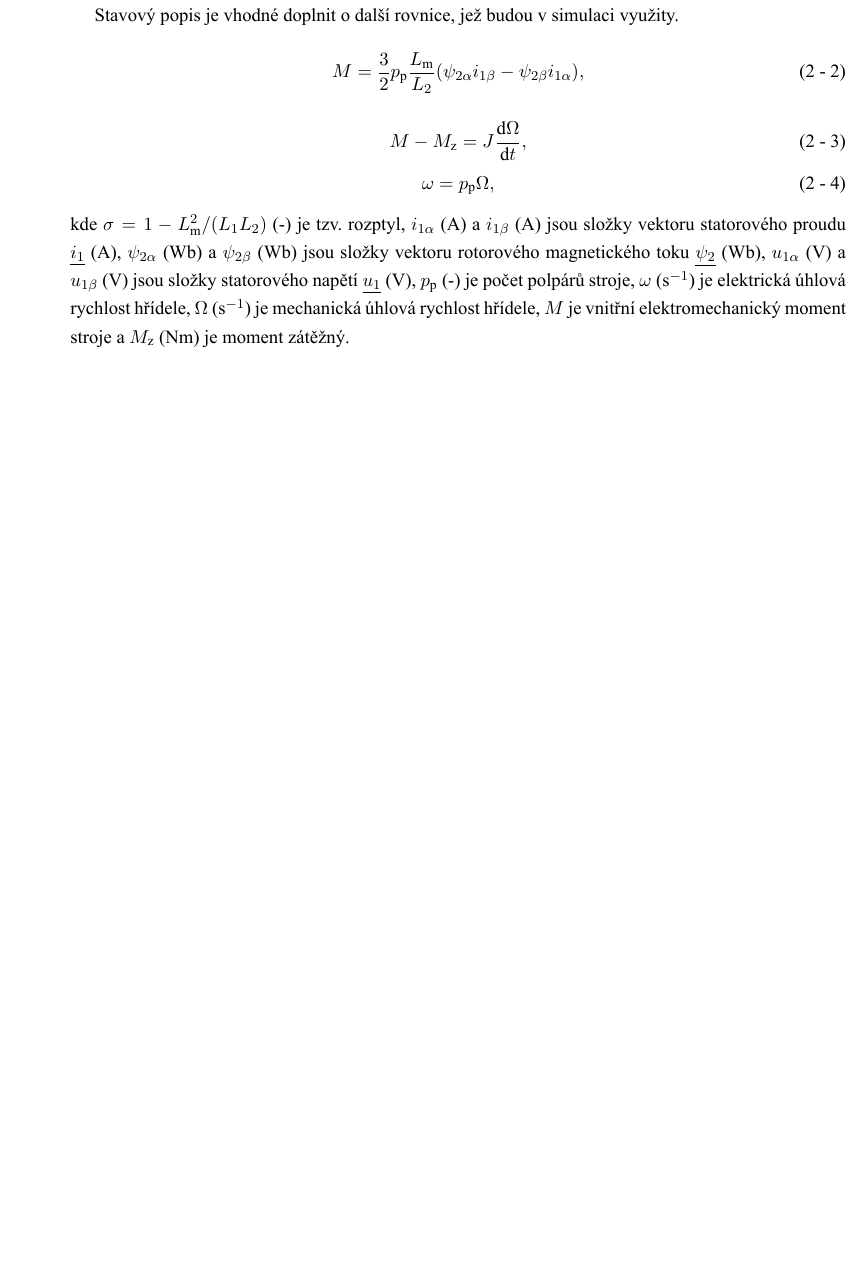
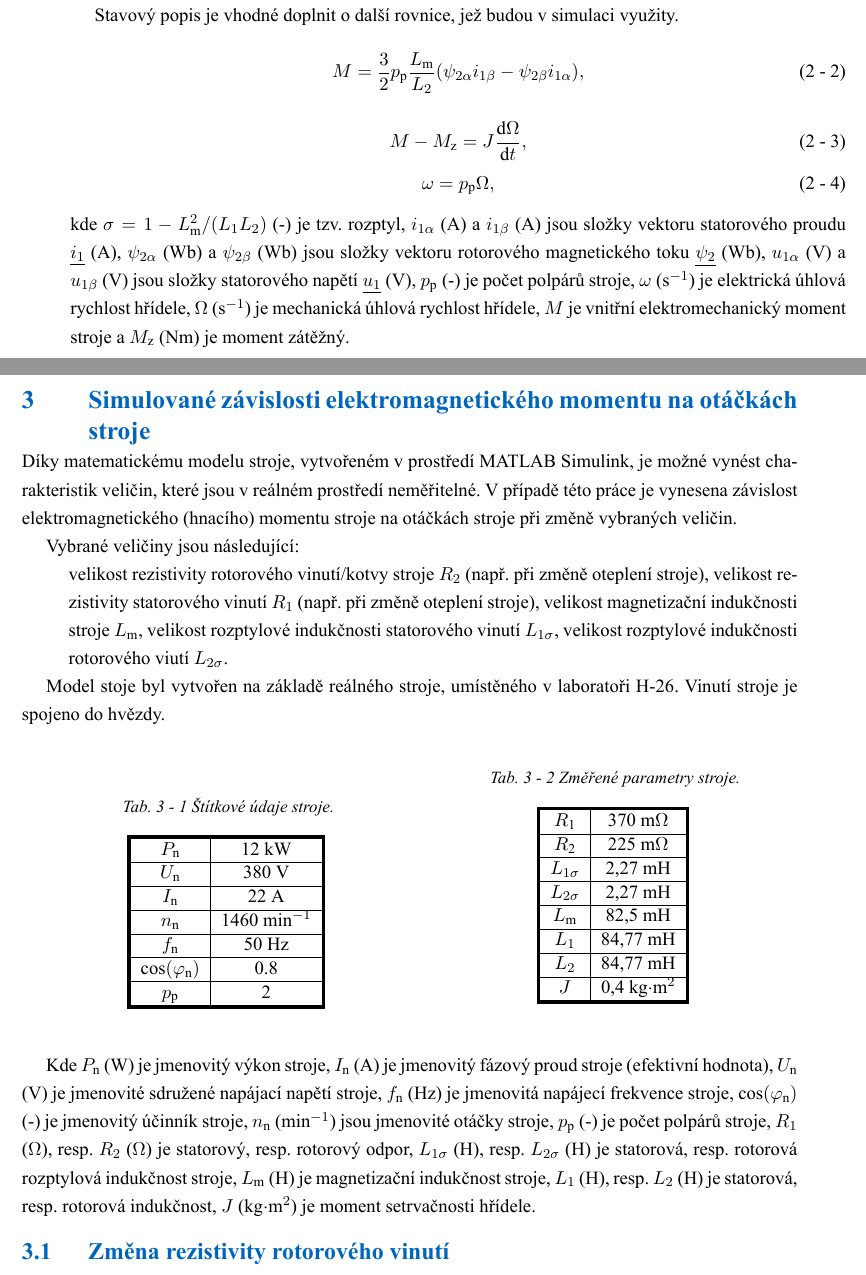
Before and after one commit to petrzakopal/phd-xp14des, a LaTeX document (tex/text.tex): part of page 9 of 13 before the commit and two parts of pages 9 and 10 of 17 after it, the two joined at a grey line, cut so that both start at the same text, the shorter picture padded with empty space. Compiled offline with XeLaTeX.

Commit message:
sudnay work
- exported images from matlab

- change rpm to italic in the plot

- written some text

```diff
--- a/tex/text.tex
+++ b/tex/text.tex
@@ -635,3 +635,58 @@ Stavový popis je vhodné doplnit o~další rovnice, jež budou v~simulaci využ
 \end{equation}
 kde $\sigma = 1 - L_\text{m}^{2}/(L_1 L_2)$ (-) je tzv. rozptyl, $i_{1\alpha}$ (A) a $i_{1\beta}$ (A) jsou složky vektoru statorového proudu $\underline{i_1}$ (A), $\psi_{2\alpha}$ (Wb) a $\psi_{2\beta}$ (Wb) jsou složky vektoru rotorového magnetického toku $\underline{\psi_2}$ (Wb), $u_{1\alpha}$ (V) a $u_{1\beta}$ (V) jsou složky statorového napětí $\underline{u_1}$ (V), $p_\text{p}$ (-) je počet polpárů stroje, $\omega$ (s$^{-1}$) je elektrická úhlová rychlost hřídele, $\Omega$ (s$^{-1}$) je mechanická úhlová rychlost hřídele, $M$ je vnitřní elektromechanický moment stroje a $M_\text{z}$ (Nm) je moment zátěžný.
 
+
+\section{Simulované závislosti elektromagnetického momentu na otáčkách stroje}
+    Díky matematickému modelu stroje, vytvořeném v prostředí MATLAB Simulink, je možné vynést charakteristik veličin, které jsou v reálném prostředí neměřitelné. V případě této práce je vynesena závislost elektromagnetického (hnacího) momentu stroje na otáčkách stroje při změně vybraných veličin.\par
+    Vybrané veličiny jsou následující:
+    \begin{itemize}
+            velikost rezistivity rotorového vinutí/kotvy stroje $R_2$ (např. při změně oteplení stroje),
+            velikost rezistivity statorového vinutí $R_1$ (např. při změně oteplení stroje),
+            velikost magnetizační indukčnosti stroje $L_\text{m}$,
+            velikost rozptylové indukčnosti statorového vinutí $L_{1\sigma}$,
+            velikost rozptylové indukčnosti rotorového viutí $L_{2\sigma}$.
+    \end{itemize}
+
+    Model stoje byl vytvořen na základě reálného stroje, umístěného v laboratoři H-26. Vinutí stroje je spojeno do hvězdy.\par
+
+    \begin{minipage}[t]{0.47\textwidth}
+        \vspace{\baselineskip}
+        \begin{table}[H]
+            \caption{Štítkové údaje stroje.}
+            \centering
+                \begin{tabular}{!{\vrule width 2pt} c | c !{\vrule width 2pt}}\noalign{\hrule height 2pt}
+                    $P_\text{n}$ & 12 kW \\ \hline
+                    $U_\text{n}$ & 380 V~\\ \hline
+                    $I_\text{n}$ & 22 A\\ \hline
+                    $n_\text{n}$ & 1460 min$^{-1}$ \\ \hline
+                    $f_\text{n}$ & 50 Hz \\ \hline
+                    $\cos(\varphi_\text{n})$ &  0.8 \\ \hline
+                    $p_\text{p}$ & 2 \\ \noalign{\hrule height 2pt}
+                \end{tabular}
+            \label{tab:stitkove-udaje}
+        \end{table}
+        \end{minipage}% --- important, otherwise it wont be so nice
+        \hfill
+        \begin{minipage}[t]{0.47\textwidth}
+            \vspace{0pt}
+            \begin{table}[H]
+                \caption{Změřené parametry stroje.}
+                \centering
+                    \begin{tabular}{!{\vrule width 2pt} c | c !{\vrule width 2pt}}\noalign{\hrule height 2pt}
+                        $R_\text{1}$ & 370 m$\Omega$ \\ \hline
+                        $R_\text{2}$ & 225 m$\Omega$ \\ \hline
+                        $L_{1\sigma}$ & 2,27 mH \\ \hline
+                        $L_{2\sigma}$ & 2,27 mH \\ \hline
+                        $L_\text{m}$ & 82,5 mH \\ \hline
+                        $L_{1}$ & 84,77 mH \\ \hline
+                        $L_{2}$ & 84,77 mH \\ \hline $J$ & 0,4 kg$\cdot$m$^{2}$ \\ \noalign{\hrule height 2pt}
+                    \end{tabular}
+                \label{tab:zmerene-parametry-stroje}
+            \end{table}
+        \end{minipage}
+
+        \vspace*{1cm}
+Kde $P_\text{n}$ (W) je jmenovitý výkon stroje, $I_\text{n}$ (A) je jmenovitý fázový proud stroje (efektivní hodnota), $U_\text{n}$ (V) je jmenovité sdružené napájací napětí stroje, $f_\text{n}$ (Hz) je jmenovitá napájecí frekvence stroje, $\cos(\varphi_\text{n})$ (-) je jmenovitý účinník stroje, $n_\text{n}$ (min$^{-1}$) jsou jmenovité otáčky stroje, $p_\text{p}$ (-) je počet polpárů stroje, $R_1$ ($\Omega$), resp. $R_2$ ($\Omega$) je statorový, resp. rotorový odpor, $L_{1\sigma}$ (H), resp. $L_{2\sigma}$ (H) je statorová, resp. rotorová rozptylová  indukčnost stroje, $L_\text{m}$ (H) je magnetizační indukčnost stroje, $L_1$ (H), resp. $L_2$ (H) je statorová, resp. rotorová indukčnost, $J$ (kg$\cdot$m$^{2}$) je moment setrvačnosti hřídele.\par
+
+
+    \subsection{Změna rezistivity rotorového vinutí}
@@ -637,0 +697,4 @@ kde $\sigma = 1 - L_\text{m}^{2}/(L_1 L_2)$ (-) je tzv. rozptyl, $i_{1\alpha}$ (
+            \label{fig:mh_dyn_nGraphR2}
+        \end{figure}
+
+    \fbar
```
Also changed, not shown: model/graph/mh_dyn_nGraphL1sigma.png (added), model/graph/mh_dyn_nGraphL2sigma.png (added), model/graph/mh_dyn_nGraphLm.png (added), model/graph/mh_dyn_nGraphR1.png (added), model/graph/mh_dyn_nGraphR2.png (added), tex/src/png/mh_dyn_nGraphL1sigma.png (added), tex/src/png/mh_dyn_nGraphL2sigma.png (added), tex/src/png/mh_dyn_nGraphLm.png (added), tex/src/png/mh_dyn_nGraphR1.png (added), tex/src/png/mh_dyn_nGraphR2.png (added), tex/text.pdf, tex/text.tex (41 more changed lines), 3 other files.
